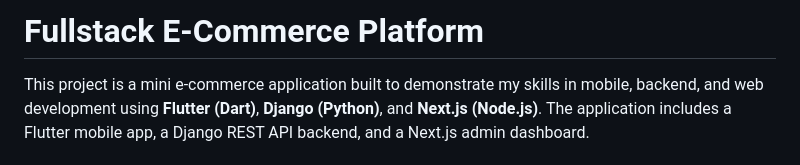
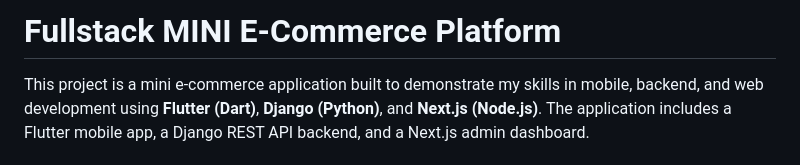
Before and after one commit to meshach567/djangoecommerce, a Markdown page: README.md, the part around the change. GitHub-like rendering.

Commit message:
reedit the readme

```diff
--- a/README.md
+++ b/README.md
@@ -1,4 +1,4 @@
-# Fullstack E-Commerce Platform
+# Fullstack MINI E-Commerce Platform
 
 This project is a mini e-commerce application built to demonstrate my skills in mobile, backend, and web development using **Flutter (Dart)**, **Django (Python)**, and **Next.js (Node.js)**. The application includes a Flutter mobile app, a Django REST API backend, and a Next.js admin dashboard.
 
```
